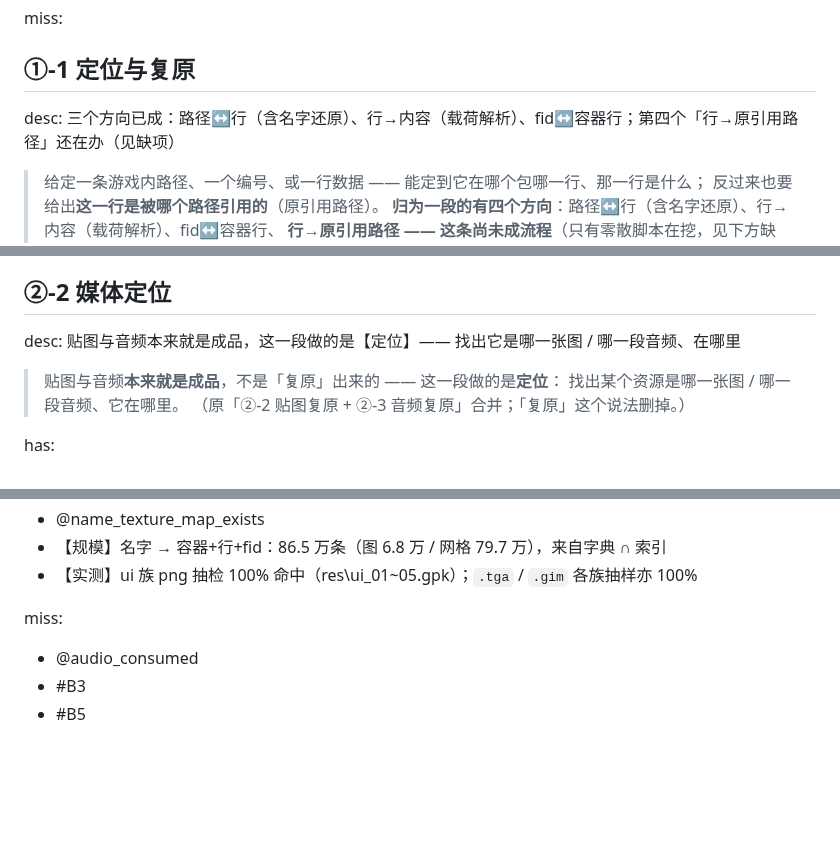
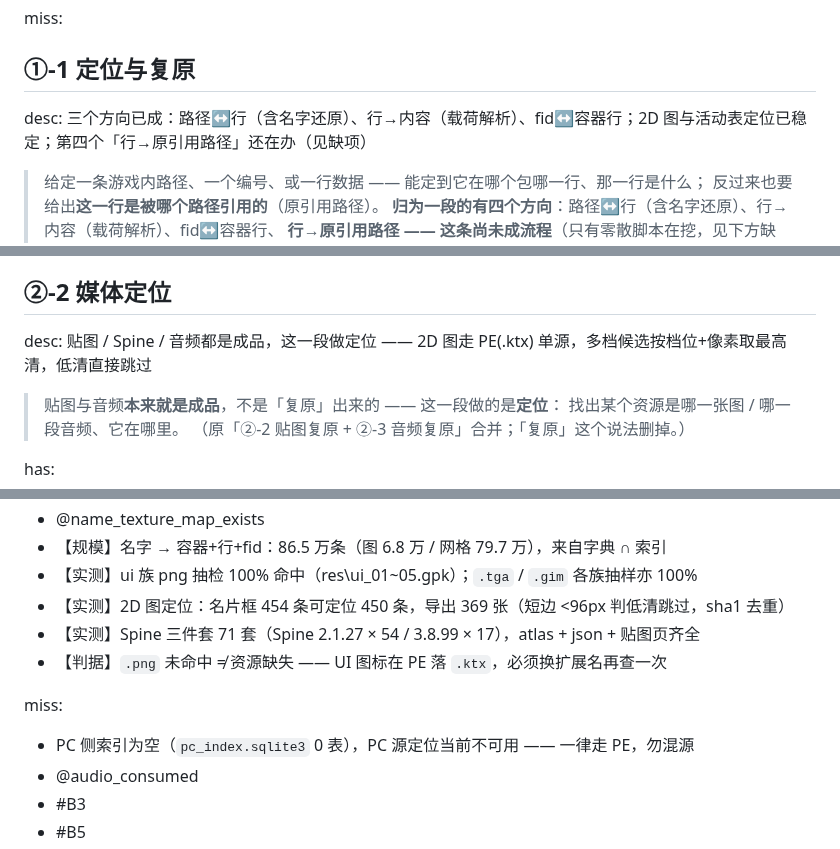
Before and after one commit to lespre/lifeafter-toolkit, a Markdown page: 00_治理/台账/三线台账.md, 3 parts joined by grey strips. Rendered like a GitHub page; blank space fills up the shorter version.

```diff
--- a/00_治理/台账/三线台账.md
+++ b/00_治理/台账/三线台账.md
@@ -126,7 +126,7 @@ miss:
 
 ## ①-1 定位与复原
 
-desc: 三个方向已成：路径↔行（含名字还原）、行→内容（载荷解析）、fid↔容器行；第四个「行→原引用路径」还在办（见缺项）
+desc: 三个方向已成：路径↔行（含名字还原）、行→内容（载荷解析）、fid↔容器行；2D 图与活动表定位已稳定；第四个「行→原引用路径」还在办（见缺项）
 
 > 给定一条游戏内路径、一个编号、或一行数据 —— 能定到它在哪个包哪一行、那一行是什么；
 > 反过来也要给出**这一行是被哪个路径引用的**（原引用路径）。
@@ -210,7 +210,7 @@ miss:
 
 ## ②-2 媒体定位
 
-desc: 贴图与音频本来就是成品，这一段做的是【定位】—— 找出它是哪一张图 / 哪一段音频、在哪里
+desc: 贴图 / Spine / 音频都是成品，这一段做定位 —— 2D 图走 PE(.ktx) 单源，多档候选按档位+像素取最高清，低清直接跳过
 
 > 贴图与音频**本来就是成品**，不是「复原」出来的 —— 这一段做的是**定位**：
 > 找出某个资源是哪一张图 / 哪一段音频、它在哪里。
@@ -226,8 +226,12 @@ has:
 - @name_texture_map_exists
 - 【规模】名字 → 容器+行+fid：86.5 万条（图 6.8 万 / 网格 79.7 万），来自字典 ∩ 索引
 - 【实测】ui 族 png 抽检 100% 命中（res\ui_01~05.gpk）；`.tga` / `.gim` 各族抽样亦 100%
+- 【实测】2D 图定位：名片框 454 条可定位 450 条，导出 369 张（短边 <96px 判低清跳过，sha1 去重）
+- 【实测】Spine 三件套 71 套（Spine 2.1.27 × 54 / 3.8.99 × 17），atlas + json + 贴图页齐全
+- 【判据】`.png` 未命中 ≠ 资源缺失 —— UI 图标在 PE 落 `.ktx`，必须换扩展名再查一次
 
 miss:
+- PC 侧索引为空（`pc_index.sqlite3` 0 表），PC 源定位当前不可用 —— 一律走 PE，勿混源
 - @audio_consumed
 - #B3
 - #B5
```
Also changed, not shown: README.md (+41 -11 lines), docs/images/web-avatar.png (added), docs/images/web-damage.png (added), docs/images/web-home.png, docs/images/web-scene.png (added), docs/images/web-spine.png (added), 2 other files.
